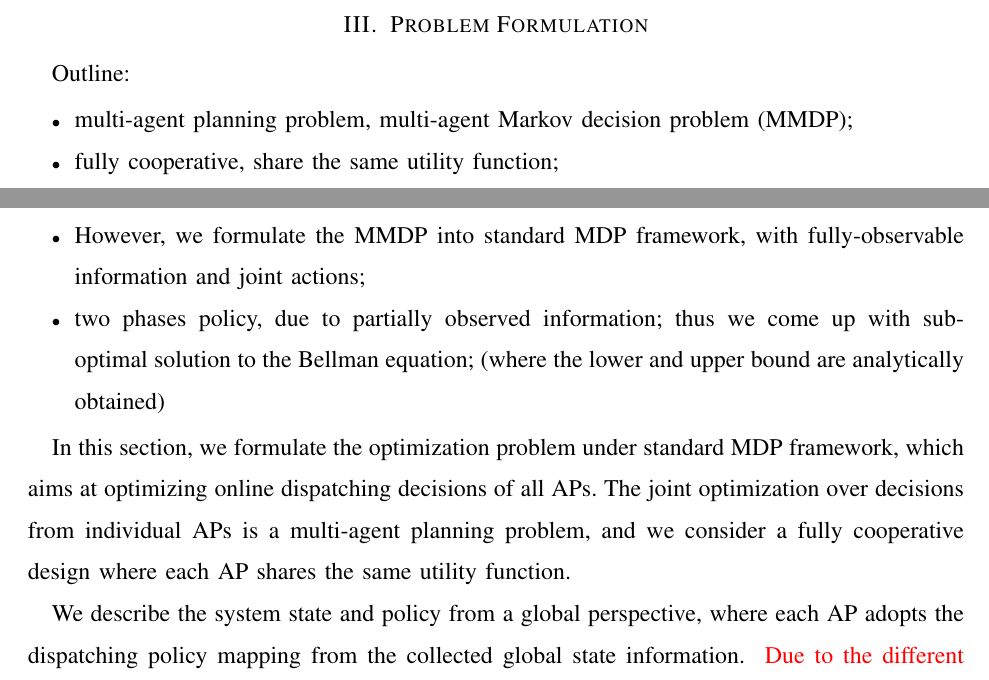
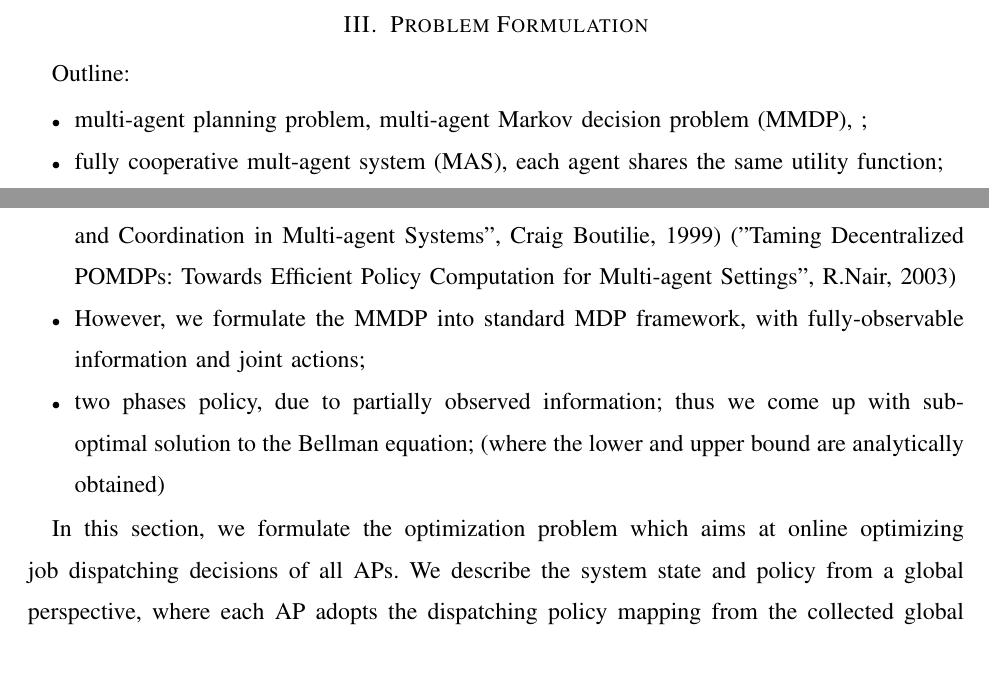
Before and after one commit to iamhyc/my-latex-collection, a LaTeX paper (main.tex, which reads src/03b-formulation.tex): two parts of pages 7 and 8 of 17, joined at a grey line, cut so that both start at the same text. Compiled offline with pdfLaTeX; a missing bibliography style is replaced by a similar one.

Commit message:
temp 1556

```diff
--- a/src/03b-formulation.tex
+++ b/src/03b-formulation.tex
@@ -2,16 +2,14 @@
 %----------------------------------------------------------------------------------------%
 Outline:
 \begin{itemize}
-    \item multi-agent planning problem, multi-agent Markov decision problem (MMDP);
-    \item fully cooperative, share the same utility function;
-    \item The resulting joint action influences the evolution of the system;
+    \item multi-agent planning problem, multi-agent Markov decision problem (MMDP), ;
+    \item fully cooperative mult-agent system (MAS), each agent shares the same utility function;
+    \item The resulting joint action influences the evolution of the system; ("Sequential Optimality and Coordination in Multi-agent Systems", Craig Boutilie, 1999) ("Taming Decentralized POMDPs: Towards Efficient Policy Computation for Multi-agent Settings", R.Nair, 2003)
     \item However, we formulate the MMDP into standard MDP framework, with fully-observable information and joint actions;
     \item two phases policy, due to partially observed information; thus we come up with sub-optimal solution to the Bellman equation; (where the lower and upper bound are analytically obtained)
 \end{itemize}
 
-In this section, we formulate the optimization problem under standard MDP framework, which aims at optimizing online dispatching decisions of all APs.
-The joint optimization over decisions from individual APs is a multi-agent planning problem, and we consider a fully cooperative design where each AP shares the same utility function.
-
+In this section, we formulate the optimization problem which aims at online optimizing job dispatching decisions of all APs.
 We describe the system state and policy from a global perspective, where each AP adopts the dispatching policy mapping from the collected global state information.
 \fixit{
     Due to the different distributions of \brdelay~for each AP, APs use the stale policy in one interval firstly, and then update their policy at different time slots in an unknown order.
```
